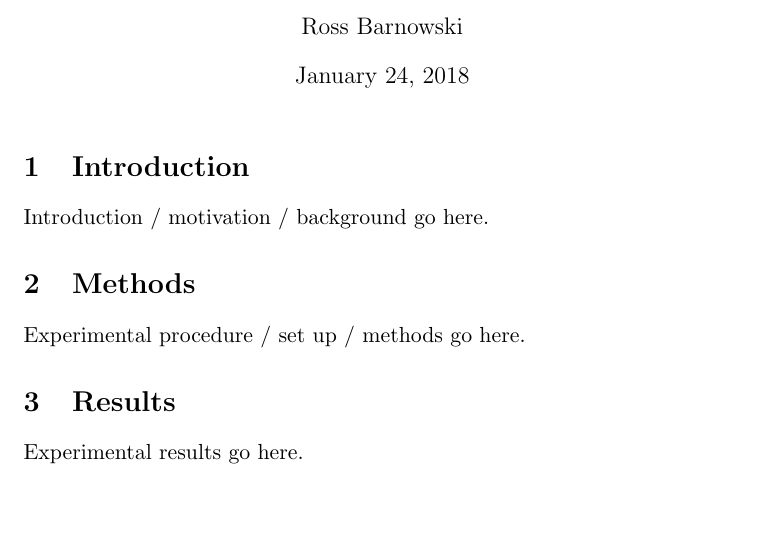
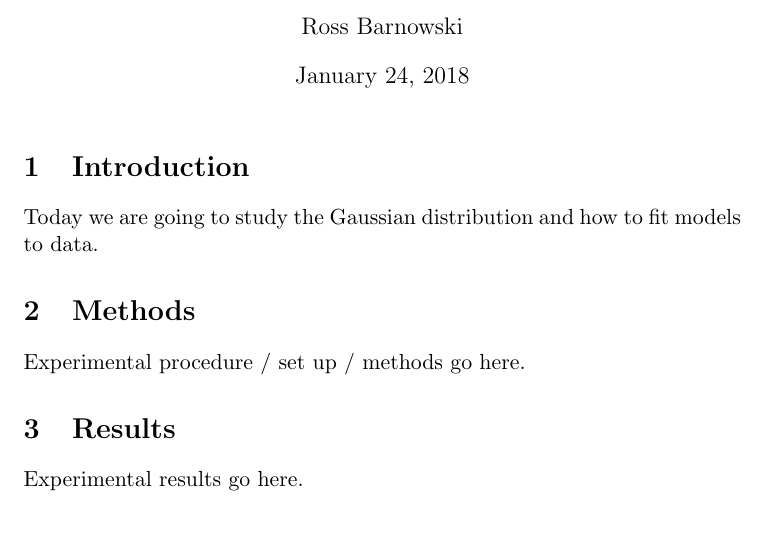
Before and after one commit to rossbar/in_class_lab_report_example, a LaTeX document (report.tex, which reads text/introduction.tex): part of the page, cut so that both start at the same text, the shorter picture padded with empty space. Compiled offline with pdfLaTeX.

Commit message:
Added introduction sentence

```diff
--- a/text/introduction.tex
+++ b/text/introduction.tex
@@ -1 +1,2 @@
-Introduction / motivation / background go here.
+Today we are going to study the Gaussian distribution and how to fit models to
+data.
```
